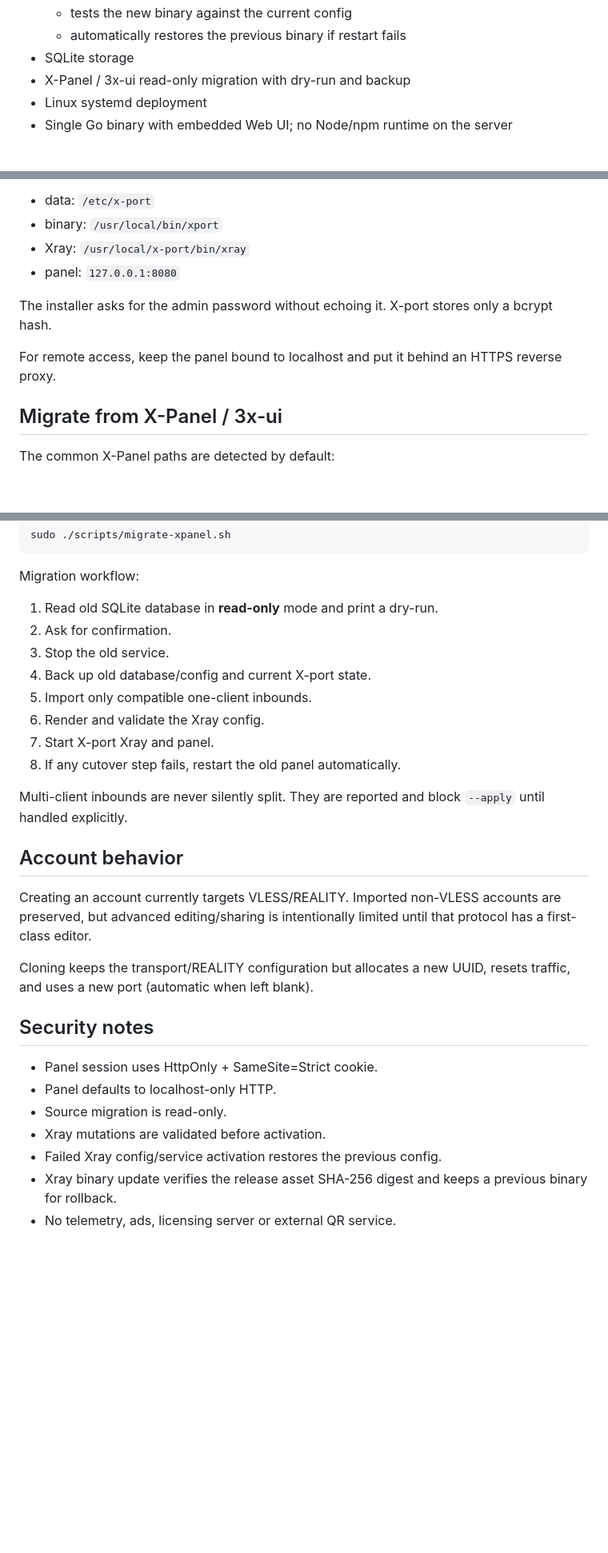
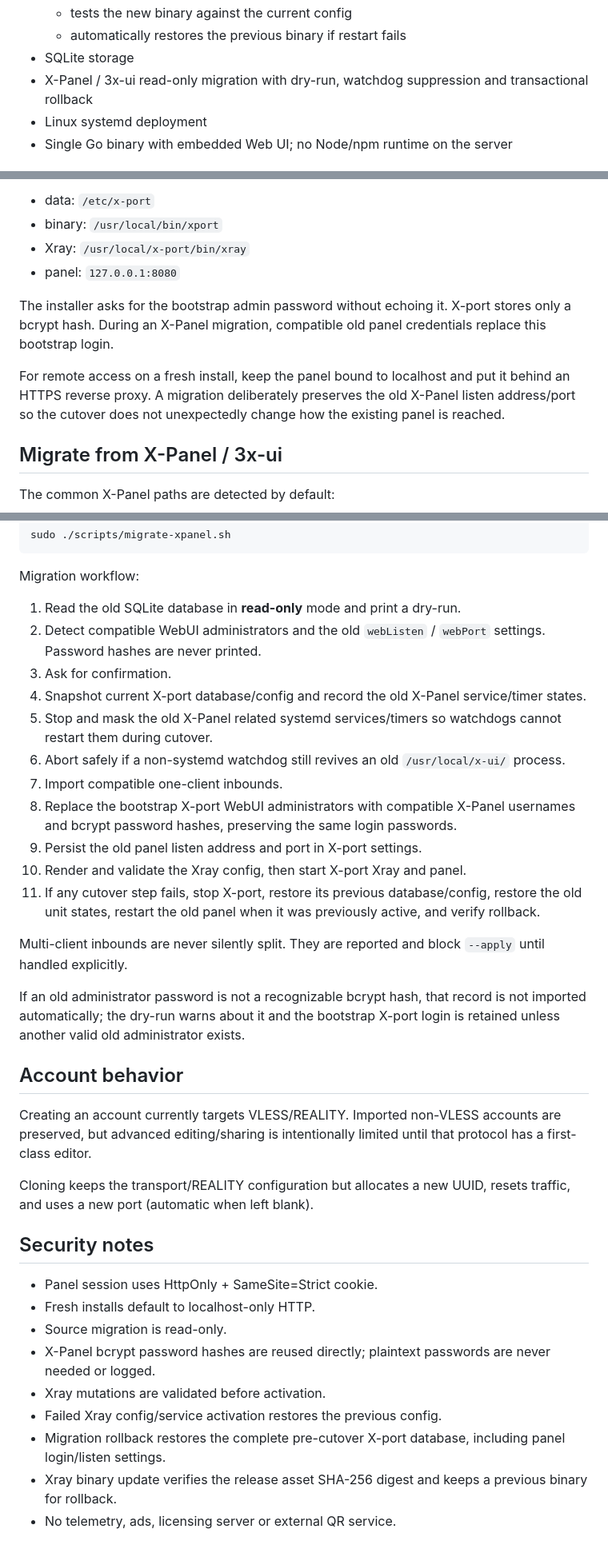
Before and after one commit to Kerberos255/X-port, a Markdown page: README.md, 3 parts joined by grey strips. Shown at 80% size. Rendered like a GitHub page; blank space fills up the shorter version.

Commit message:
docs: document WebUI credential and port migration

```diff
--- a/README.md
+++ b/README.md
@@ -20,7 +20,7 @@ X-port deliberately removes the reseller/membership/points model found in many x
   - tests the new binary against the current config
   - automatically restores the previous binary if restart fails
 - SQLite storage
-- X-Panel / 3x-ui read-only migration with dry-run and backup
+- X-Panel / 3x-ui read-only migration with dry-run, watchdog suppression and transactional rollback
 - Linux systemd deployment
 - Single Go binary with embedded Web UI; no Node/npm runtime on the server
 
@@ -59,9 +59,9 @@ Defaults:
 - Xray: `/usr/local/x-port/bin/xray`
 - panel: `127.0.0.1:8080`
 
-The installer asks for the admin password without echoing it. X-port stores only a bcrypt hash.
+The installer asks for the bootstrap admin password without echoing it. X-port stores only a bcrypt hash. During an X-Panel migration, compatible old panel credentials replace this bootstrap login.
 
-For remote access, keep the panel bound to localhost and put it behind an HTTPS reverse proxy.
+For remote access on a fresh install, keep the panel bound to localhost and put it behind an HTTPS reverse proxy. A migration deliberately preserves the old X-Panel listen address/port so the cutover does not unexpectedly change how the existing panel is reached.
 
 ## Migrate from X-Panel / 3x-ui
 
@@ -78,16 +78,21 @@ sudo ./scripts/migrate-xpanel.sh
 
 Migration workflow:
 
-1. Read old SQLite database in **read-only** mode and print a dry-run.
-2. Ask for confirmation.
-3. Stop the old service.
-4. Back up old database/config and current X-port state.
-5. Import only compatible one-client inbounds.
-6. Render and validate the Xray config.
-7. Start X-port Xray and panel.
-8. If any cutover step fails, restart the old panel automatically.
+1. Read the old SQLite database in **read-only** mode and print a dry-run.
+2. Detect compatible WebUI administrators and the old `webListen` / `webPort` settings. Password hashes are never printed.
+3. Ask for confirmation.
+4. Snapshot current X-port database/config and record the old X-Panel service/timer states.
+5. Stop and mask the old X-Panel related systemd services/timers so watchdogs cannot restart them during cutover.
+6. Abort safely if a non-systemd watchdog still revives an old `/usr/local/x-ui/` process.
+7. Import compatible one-client inbounds.
+8. Replace the bootstrap X-port WebUI administrators with compatible X-Panel usernames and bcrypt password hashes, preserving the same login passwords.
+9. Persist the old panel listen address and port in X-port settings.
+10. Render and validate the Xray config, then start X-port Xray and panel.
+11. If any cutover step fails, stop X-port, restore its previous database/config, restore the old unit states, restart the old panel when it was previously active, and verify rollback.
 
 Multi-client inbounds are never silently split. They are reported and block `--apply` until handled explicitly.
+
+If an old administrator password is not a recognizable bcrypt hash, that record is not imported automatically; the dry-run warns about it and the bootstrap X-port login is retained unless another valid old administrator exists.
 
 ## Account behavior
 
@@ -98,9 +103,11 @@ Cloning keeps the transport/REALITY configuration but allocates a new UUID, rese
 ## Security notes
 
 - Panel session uses HttpOnly + SameSite=Strict cookie.
-- Panel defaults to localhost-only HTTP.
+- Fresh installs default to localhost-only HTTP.
 - Source migration is read-only.
+- X-Panel bcrypt password hashes are reused directly; plaintext passwords are never needed or logged.
 - Xray mutations are validated before activation.
 - Failed Xray config/service activation restores the previous config.
+- Migration rollback restores the complete pre-cutover X-port database, including panel login/listen settings.
 - Xray binary update verifies the release asset SHA-256 digest and keeps a previous binary for rollback.
 - No telemetry, ads, licensing server or external QR service.
```
